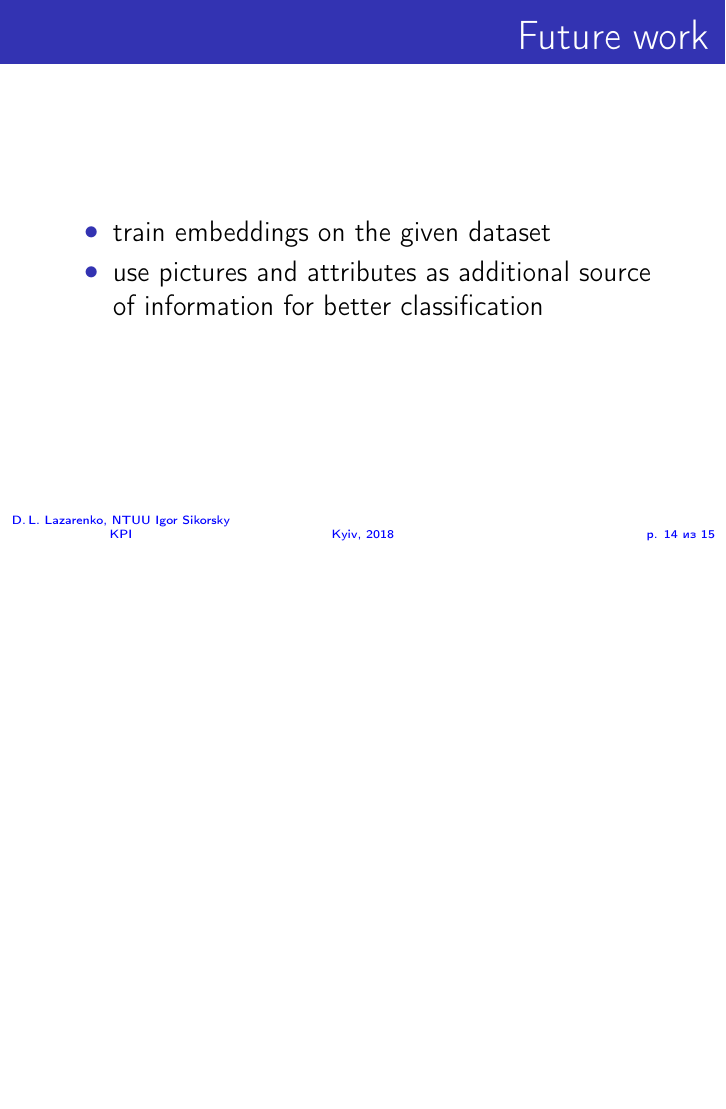
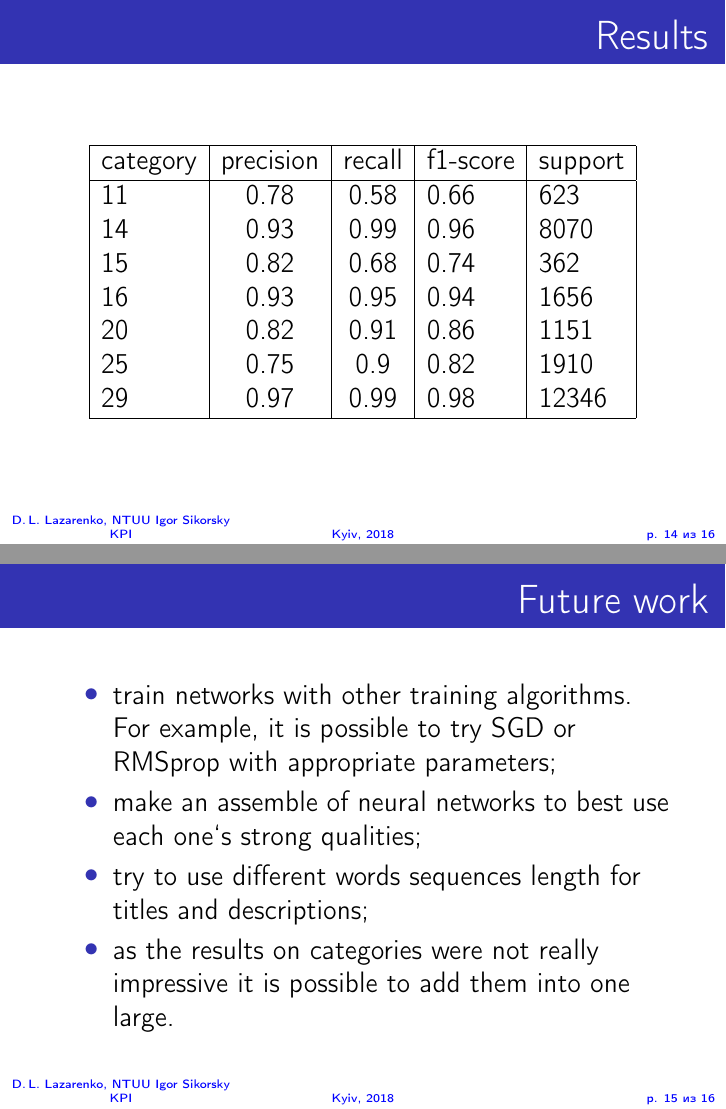
Before and after one commit to tankz0r/Bachelor_thesis, LaTeX slides (Presentation/presentation.tex): page 14 of 15 before the commit and pages 14 and 15 of 16 after it, the two joined at a grey line, the shorter picture padded with empty space. Compiled offline with pdfLaTeX.

Commit message:
changes for presentation

```diff
--- a/Presentation/presentation.tex
+++ b/Presentation/presentation.tex
@@ -4,6 +4,7 @@
 \usepackage[english]{babel}
 \usepackage{amssymb,amsfonts,amsmath,mathtext}
 \usepackage{cite,enumerate,float,indentfirst}
+\usepackage{verbatim,longtable}
 
 \graphicspath{{../Dissertation/images/}}
 
@@ -232,10 +233,33 @@
 		\end{frame}
 
 		\begin{frame}
+			\frametitle{Results}
+			\begin{longtable}[c]{|l|c|c|l|l|}
+				\hline  category & precision & recall &  f1-score & support\\ \hline
+				\endhead
+				\hline
+				\endlastfoot
+
+				11       & 0.78      & 0.58   & 0.66     & 623     \\
+				14       & 0.93      & 0.99   & 0.96     & 8070    \\
+				15       & 0.82      & 0.68   & 0.74     & 362     \\
+				16       & 0.93      & 0.95   & 0.94     & 1656    \\
+				20       & 0.82      & 0.91   & 0.86     & 1151    \\
+				25       & 0.75      & 0.9    & 0.82     & 1910    \\
+				29       & 0.97      & 0.99   & 0.98     & 12346   \\
+				\hline
+			\end{longtable}
+		\end{frame}
+
+		\begin{frame}
 			\frametitle{Future work}
 			\begin{itemize}
-				\item train embeddings on the given dataset
-				\item use pictures and attributes as additional source of information for better classification
+				\item train networks with other training algorithms. For example, it is possible
+				to try SGD or RMSprop with appropriate parameters;
+				\item make an assemble of neural networks to best use each one‘s strong qualities;
+				\item try to use different words sequences length for titles and descriptions;
+				\item as the results on categories were not really impressive it is possible to add
+				them into one large.
 			\end{itemize}
 		\end{frame}
 
```
Also changed, not shown: Dissertation/dissertation.pdf, Presentation/presentation.pdf, Presentation/presentation.tex (2 more changed lines), 5 other files.
